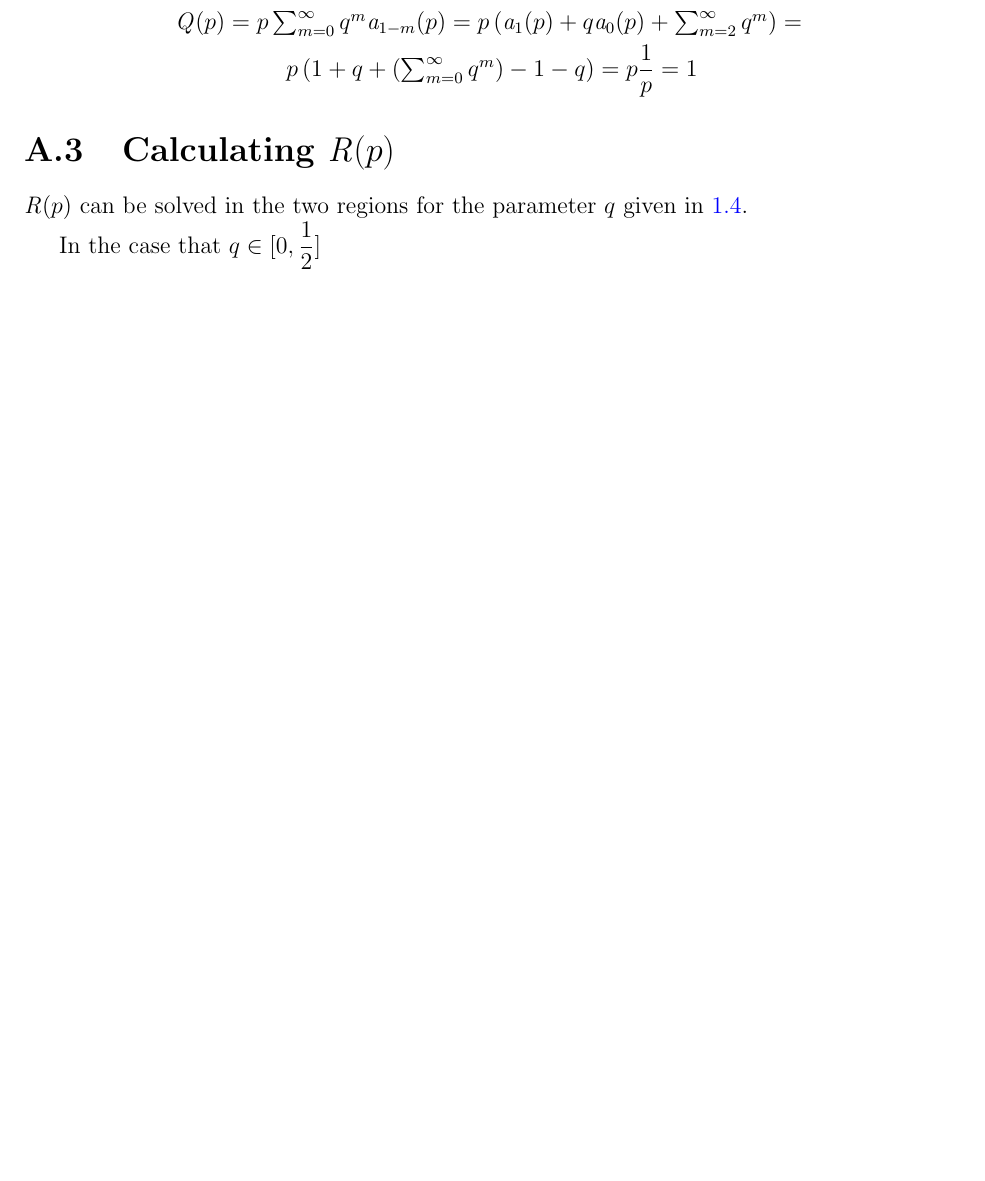
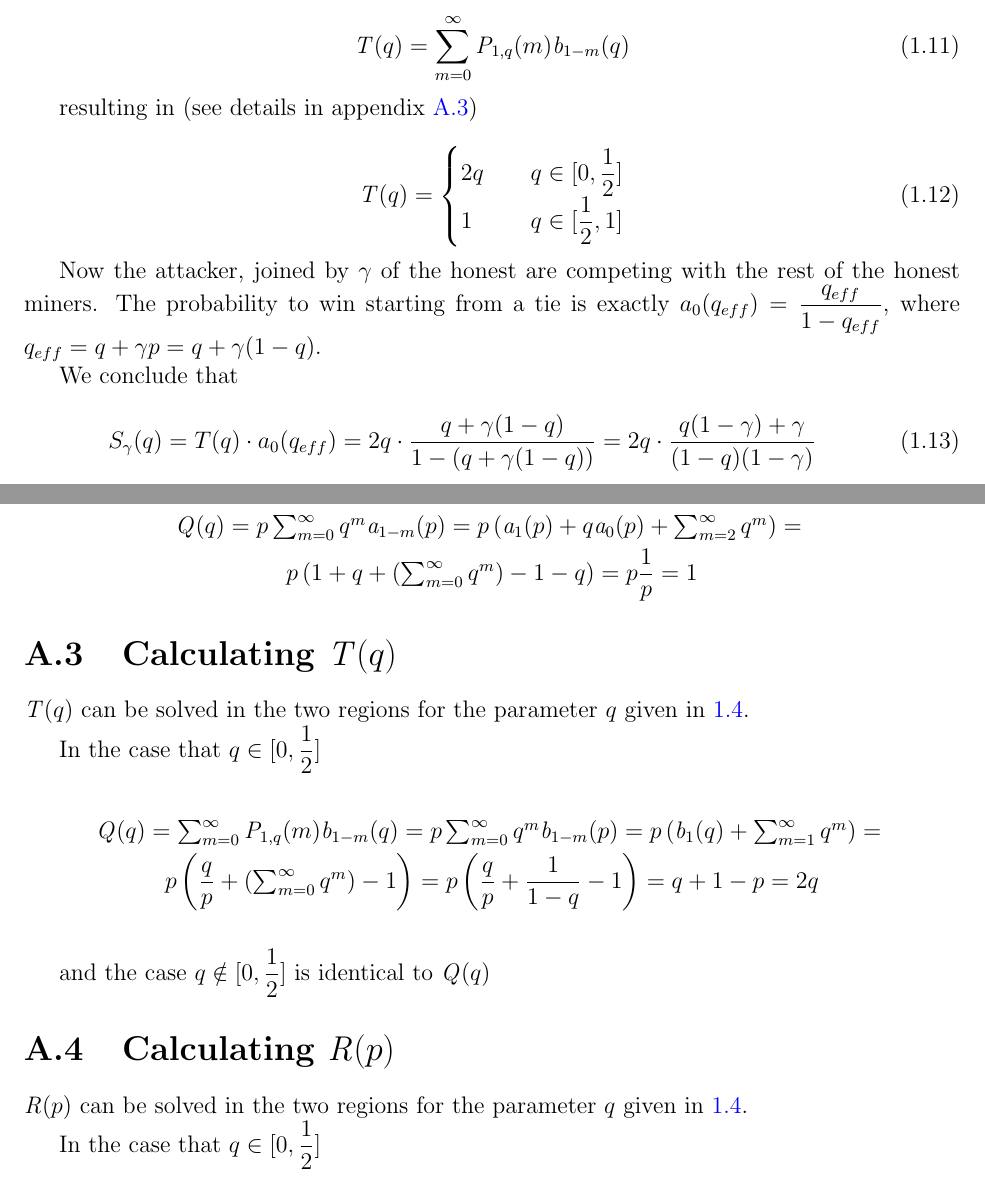
Before and after one commit to assafshomer/blocksurvival, a LaTeX document (blocksurvival.tex): part of page 12 of 13 before the commit and two parts of pages 9 and 13 of 14 after it, the two joined at a grey line, cut at the place of the change, the shorter picture padded with empty space. The pictures show the PDF file blocksurvival.pdf that the author committed with the source.

Commit message:
Added gamma analysis

```diff
--- a/blocksurvival.tex
+++ b/blocksurvival.tex
@@ -178,3 +201,25 @@ We see that an attacker improves his chances in the range $q>1-\dfrac{1}{\sqrt{2
+\mathit{T}(q)= \sum_{m=0}^{\infty}\mathit{P}_{1,q}(m)\mathit{b}_{1-m}(q)
+\end{equation}
+
+resulting in (see details in appendix \ref{app:calctofp})
+
+\begin{equation}\label{eq:qofp}
+\mathit{T}(q)=
+\begin{cases}
+2q & \quad q \in [0,\dfrac{1}{2}] \\
+1 & \quad q \in [\dfrac{1}{2},1]
+\end{cases}
+\end{equation}
+
+Now the attacker, joined by $\gamma$ of the honest are competing with the rest of the honest miners. The probability to win starting from a tie is exactly $a_0(q_{eff})=\dfrac{q_{eff}}{1-q_{eff}}$, where $q_{eff}=q+\gamma p=q+\gamma(1-q)$.
+
+We conclude that
+
+\begin{equation}
+S_\gamma(q)=T(q)\cdot a_0(q_{eff})=2q\cdot\dfrac{q+\gamma(1-q)}{1-(q+\gamma(1-q))}=2q\cdot\dfrac{q(1-\gamma)+\gamma}{(1-q)(1-\gamma)}
+\end{equation}
+
+
 \newpage
 \section{Attacker's reward}
 Next we calculate the expected reward of a block-withholding attacker.
@@ -229,14 +274,14 @@ It is now straightforward to show that \ref{eq:pnm} is indeed a probability dist
 
 \sum_{m=0}^{\infty}\mathit{P}(n,m,p)=p^n\sum_{m=0}^{\infty}{n + m -1\choose m}q^m=p^n\dfrac{1}{(1-q)^n}=1
 
-\section{Calculating $\mathit{Q}(p)$ } \label{app:calcqofp}
+\section{Calculating $\mathit{Q}(q)$ } \label{app:calcqofp}
 
-$\mathit{Q}(p)$  can be solved in the two regions for the parameter $q$ given in \ref{eq:az}.
+$\mathit{Q}(q)$  can be solved in the two regions for the parameter $q$ given in \ref{eq:az}.
 
 In the case  that $q\in [0,\dfrac{1}{2}]$
 
 \begin{eqnarray}\label{eq:rpcalc}\nonumber
-&\mathit{Q}(p)=p\sum_{m=0}^{\infty}q^m\mathit{a}_{1-m}(p)=p\left(
+&\mathit{Q}(q)=\sum_{m=0}^{\infty}\mathit{P}_{1,q}(m)\mathit{a}_{1-m}(q)=p\sum_{m=0}^{\infty}q^m\mathit{a}_{1-m}(p)=p\left(
 \mathit{a}_1(p)+q\mathit{a}_0(p)+\sum_{m=2}^{\infty}q^m
  \right)=\\\nonumber
  &p\left(
@@ -265,7 +310,7 @@ q^2(2-q)+1-q-(1-q)^2(1+q)
 In the case  that $q\notin [0,\dfrac{1}{2}]$
 
 \begin{eqnarray}\nonumber
-&\mathit{Q}(p)=p\sum_{m=0}^{\infty}q^m\mathit{a}_{1-m}(p)=p\left(
+&\mathit{Q}(q)=p\sum_{m=0}^{\infty}q^m\mathit{a}_{1-m}(p)=p\left(
 \mathit{a}_1(p)+q\mathit{a}_0(p)+\sum_{m=2}^{\infty}q^m
  \right)=\\\nonumber
  &p
@@ -273,3 +318,13 @@ In the case  that $q\notin [0,\dfrac{1}{2}]$
  \right)
  =p\dfrac{1}{p}=1
 \end{eqnarray}
+
+\section{Calculating $\mathit{T}(q)$ } \label{app:calctofp}
+
+$\mathit{T}(q)$  can be solved in the two regions for the parameter $q$ given in \ref{eq:az}.
+
+In the case  that $q\in [0,\dfrac{1}{2}]$
+
+\begin{eqnarray}\label{eq:rpcalc}\nonumber
+&\mathit{Q}(q)=\sum_{m=0}^{\infty}\mathit{P}_{1,q}(m)\mathit{b}_{1-m}(q)=p\sum_{m=0}^{\infty}q^m\mathit{b}_{1-m}(p)=p\left(
+\mathit{b}_1(q)+\sum_{m=1}^{\infty}q^m
@@ -276,3 +336,8 @@ In the case  that $q\notin [0,\dfrac{1}{2}]$
+\dfrac{q}{p}+\dfrac{1}{1-q}-1
+ \right)=q+1-p=2q\\\nonumber
+\end{eqnarray}
+
+and the case $q\notin [0,\dfrac{1}{2}]$ is identical to $\mathit{Q}(q)$
 
 \section{Calculating $\mathit{R}(p)$ } \label{app:calcrofp}
 
```
Also changed, not shown: blocksurvival.pdf, blocksurvival.tex (38 more changed lines), 5 other files.
